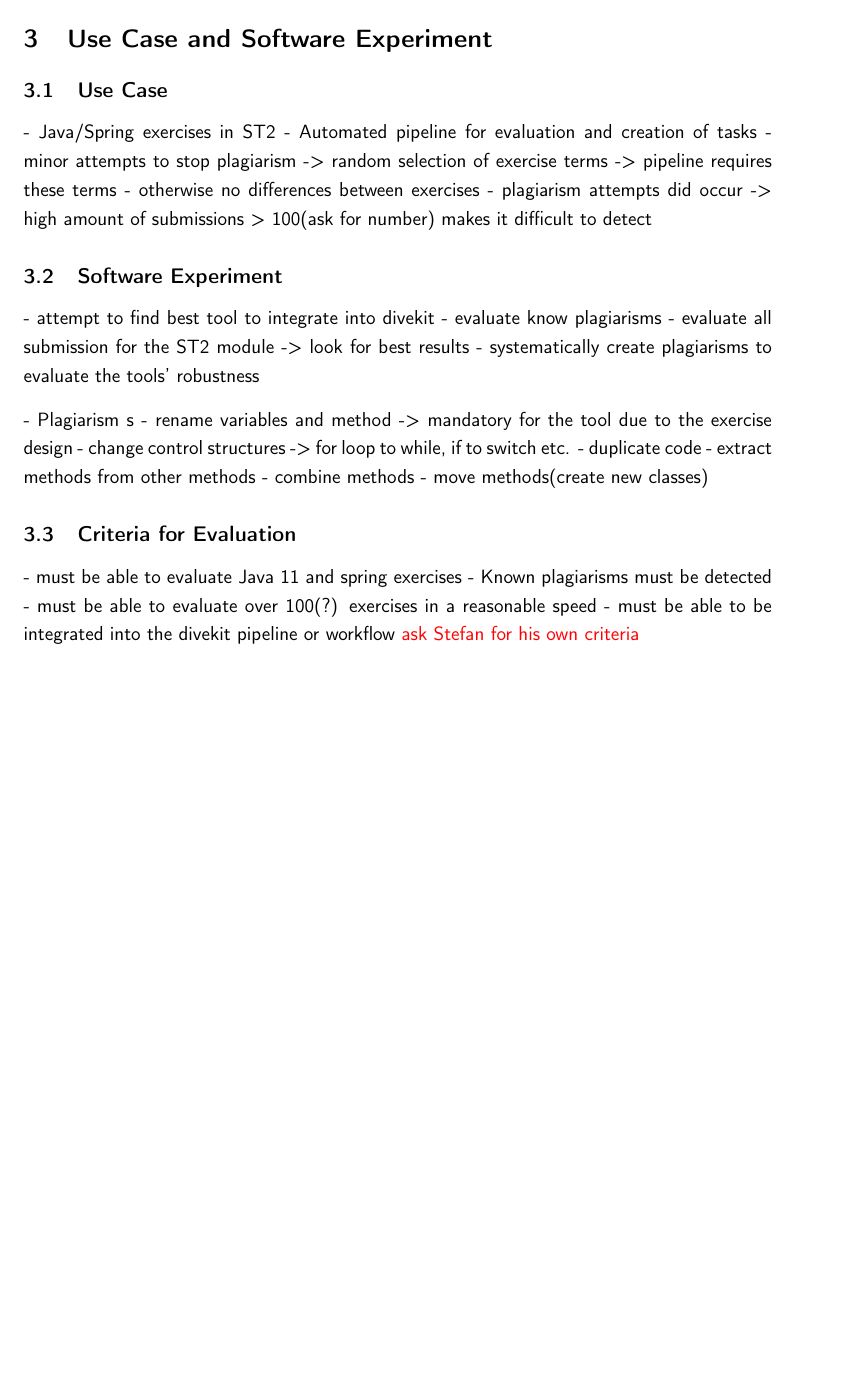
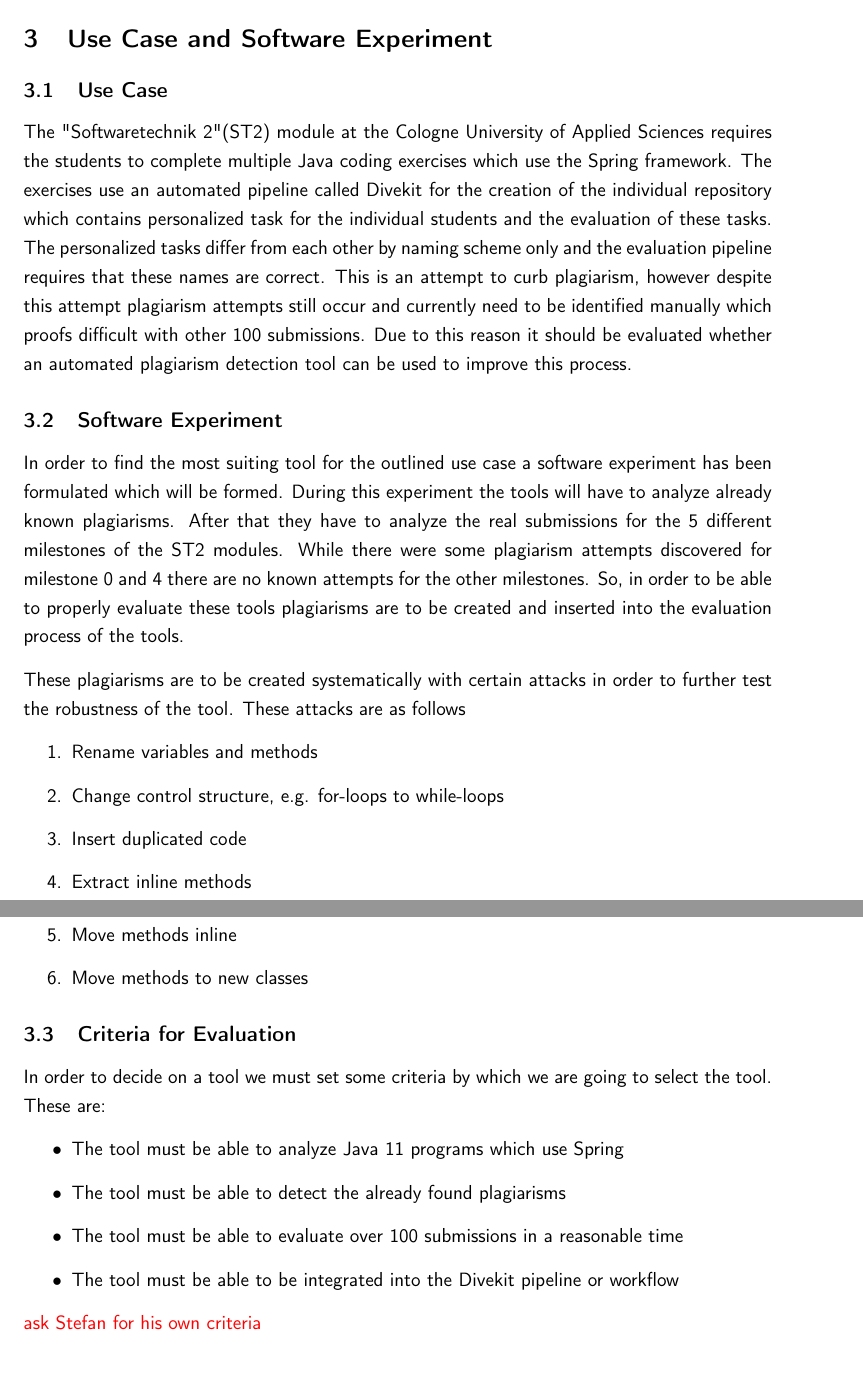
Before and after one commit to DennisWae/Cex-Code-Signatures, a LaTeX document (paper/code_signature.tex): part of page 3 of 15 before the commit and two parts of pages 3 and 4 of 15 after it, the two joined at a grey line, cut so that both start at the same text, the shorter picture padded with empty space. Compiled offline with pdfLaTeX.

Commit message:
finished section 3

```diff
--- a/paper/code_signature.tex
+++ b/paper/code_signature.tex
@@ -66,33 +66,41 @@ Moss and other plagiarism detection tools are not perfect, so a human should go
 
 \subsection{Use Case}
 
-- Java/Spring exercises in ST2
-- Automated pipeline for evaluation and creation of tasks
-- minor attempts to stop plagiarism -> random selection of exercise terms -> pipeline requires these terms
-- otherwise no differences between exercises
-- plagiarism attempts did occur -> high amount of submissions > 100(ask for number) makes it difficult to detect
+The "Softwaretechnik 2"(ST2) module at the Cologne University of Applied Sciences requires the students to complete multiple Java coding exercises which
+use the Spring framework. The exercises use an automated pipeline called Divekit for the creation of the individual repository which contains personalized task for the
+individual students and the evaluation of these tasks. The personalized tasks differ from each other by naming scheme only and the evaluation pipeline
+requires that these names are correct. This is an attempt to curb plagiarism, however despite this attempt plagiarism attempts still occur and currently
+need to be identified manually which proofs difficult with other 100 submissions. Due to this reason it should be evaluated whether an automated plagiarism
+detection tool can be used to improve this process.
 
 \subsection{Software Experiment}
 
-- attempt to find best tool to integrate into divekit
-- evaluate know plagiarisms
-- evaluate all submission for the ST2 module -> look for best results
-- systematically create plagiarisms to evaluate the tools' robustness
+In order to find the most suiting tool for the outlined use case a software experiment has been formulated which will be formed. During this experiment
+the tools will have to analyze already known plagiarisms. After that they have to analyze the real submissions for the 5 different milestones of the
+ST2 modules. While there were some plagiarism attempts discovered for milestone 0 and 4 there are no known attempts for the other milestones. So, in order
+to be able to properly evaluate these tools plagiarisms are to be created and inserted into the evaluation process of the tools.
 
-- Plagiarism s
-- rename variables and method -> mandatory for the tool due to the exercise design
-- change control structures -> for loop to while, if to switch etc.
-- duplicate code
-- extract methods from other methods
-- combine methods
-- move methods(create new classes)
+These plagiarisms are to be created systematically with certain attacks in order to further test the robustness of the tool. These attacks are as follows
+\begin{enumerate}
+	\item Rename variables and methods
+	\item Change control structure, e.g. for-loops to while-loops
+	\item Insert duplicated code
+	\item Extract inline methods
+	\item Move methods inline
+	\item Move methods to new classes
+\end{enumerate}
 
 \subsection{Criteria for Evaluation}
 
-- must be able to evaluate Java 11 and spring exercises
-- Known plagiarisms must be detected
-- must be able to evaluate over 100(?) exercises in a reasonable speed
-- must be able to be integrated into the divekit pipeline or workflow
+In order to decide on a tool we must set some criteria by which we are going to select the tool. These are:
+
+\begin{itemize}
+	\item The tool must be able to analyze Java 11 programs which use Spring
+	\item The tool must be able to detect the already found plagiarisms
+	\item The tool must be able to evaluate over 100 submissions in a reasonable time
+	\item The tool must be able to be integrated into the Divekit pipeline or workflow
+\end{itemize}
+
 {\color{red} ask Stefan for his own criteria}
 
 \section{Evaluation of the different Tools}
```
Also changed, not shown: paper/code_signature.pdf.
